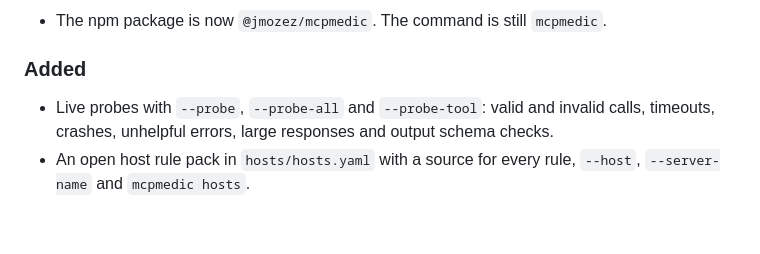
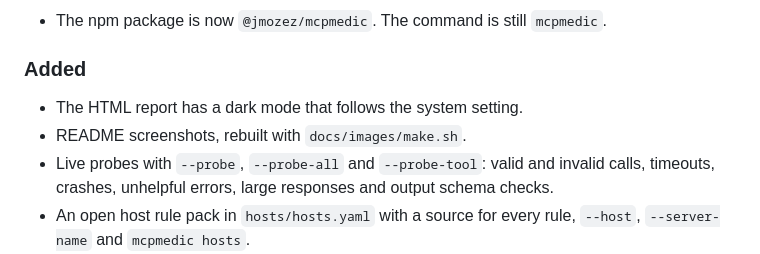
Before and after one commit to jmozez/mcpmedic, a Markdown page: CHANGELOG.md, the part around the change. Rendered like a GitHub page; blank space fills up the shorter version.

```diff
--- a/CHANGELOG.md
+++ b/CHANGELOG.md
@@ -12,6 +12,8 @@ Planned as 0.1.0, the first public release.
 
 ### Added
 
+- The HTML report has a dark mode that follows the system setting.
+- README screenshots, rebuilt with `docs/images/make.sh`.
 - Live probes with `--probe`, `--probe-all` and `--probe-tool`: valid and invalid calls, timeouts, crashes, unhelpful errors, large responses and output schema checks.
 - An open host rule pack in `hosts/hosts.yaml` with a source for every rule, `--host`, `--server-name` and `mcpmedic hosts`.
 - `--html` for a self-contained HTML report and `--badge` for a shields.io endpoint badge.
```
Also changed, not shown: README.md (+28 -0 lines), docs/images/check.png (added), docs/images/eval.png (added), docs/images/fix.png (added), docs/images/hosts.png (added), docs/images/probe.png (added), docs/images/report.png (added), 2 other files.
